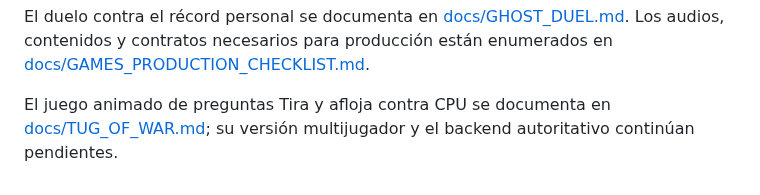
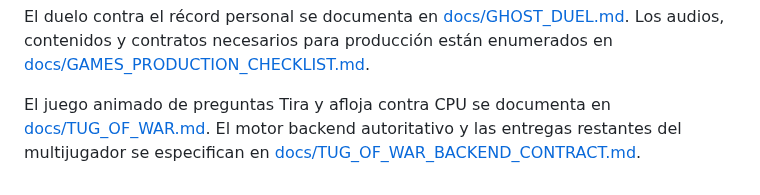
Before and after one commit to Pavel2020123/saber_plus, a Markdown page: README.md, the part around the change. GitHub-like rendering.

Commit message:
docs: definir contrato multijugador de tira y afloja

```diff
--- a/README.md
+++ b/README.md
@@ -96,4 +96,4 @@ El juego sin conexión de parejas entre fórmulas, términos y definiciones se d
 
 El duelo contra el récord personal se documenta en [docs/GHOST_DUEL.md](docs/GHOST_DUEL.md). Los audios, contenidos y contratos necesarios para producción están enumerados en [docs/GAMES_PRODUCTION_CHECKLIST.md](docs/GAMES_PRODUCTION_CHECKLIST.md).
 
-El juego animado de preguntas Tira y afloja contra CPU se documenta en [docs/TUG_OF_WAR.md](docs/TUG_OF_WAR.md); su versión multijugador y el backend autoritativo continúan pendientes.
+El juego animado de preguntas Tira y afloja contra CPU se documenta en [docs/TUG_OF_WAR.md](docs/TUG_OF_WAR.md). El motor backend autoritativo y las entregas restantes del multijugador se especifican en [docs/TUG_OF_WAR_BACKEND_CONTRACT.md](docs/TUG_OF_WAR_BACKEND_CONTRACT.md).
```
